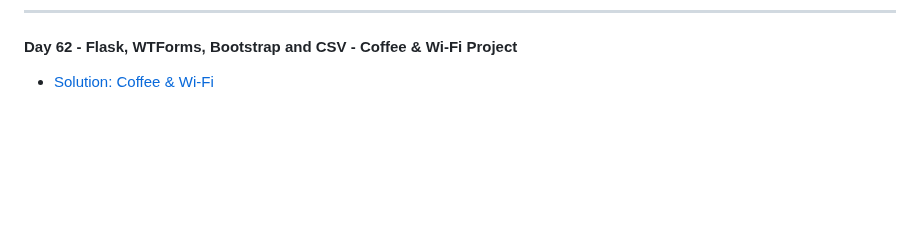
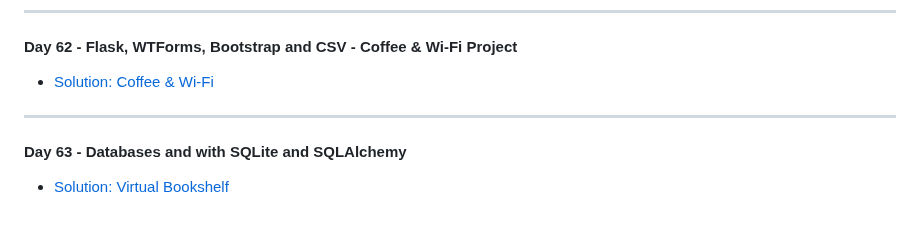
Before and after one commit to MehdiSaati/100-Days-of-Code-Python---Pro-Bootcamp-for-2022, a Markdown page: README.md, the part around the change. Drawn GitHub-style; blank space fills up the shorter version.

```diff
--- a/README.md
+++ b/README.md
@@ -209,3 +209,6 @@ Master Python by building 100 projects in 100 days. Learn data science, automati
 ---
 #### Day 62 - Flask, WTForms, Bootstrap and CSV - Coffee & Wi-Fi Project
 * [Solution: Coffee & Wi-Fi](day62/.)
+---
+#### Day 63 - Databases and with SQLite and SQLAlchemy
+* [Solution: Virtual Bookshelf](day63/.)
```
